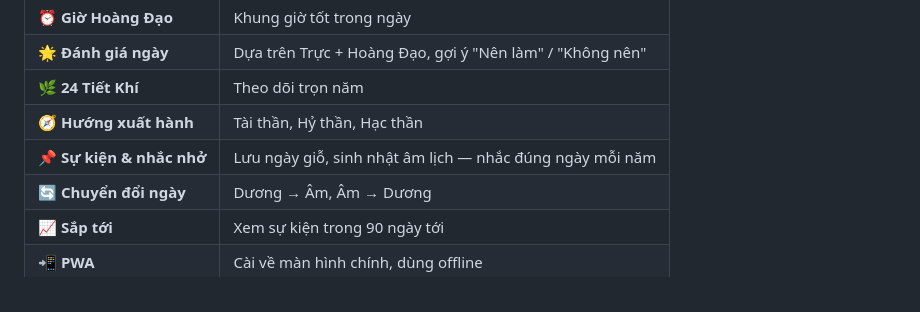
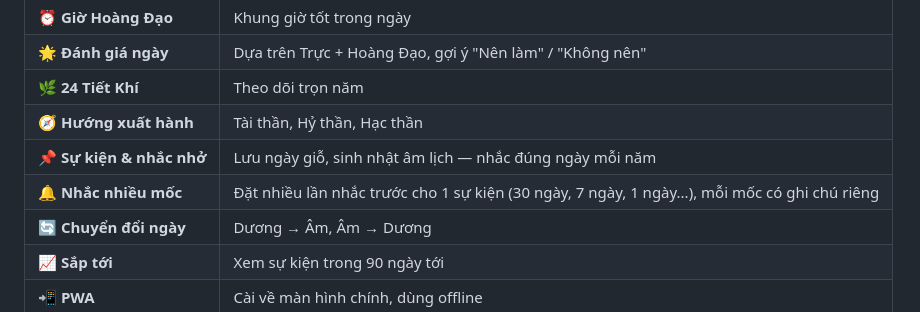
Before and after one commit to hotroso/am-lich-viet-nam, a Markdown page: README.md, the part around the change. GitHub-like rendering.

Commit message:
docs: add multi-reminder feature to README

```diff
--- a/README.md
+++ b/README.md
@@ -35,6 +35,7 @@
 | 🌿 **24 Tiết Khí** | Theo dõi trọn năm |
 | 🧭 **Hướng xuất hành** | Tài thần, Hỷ thần, Hạc thần |
 | 📌 **Sự kiện & nhắc nhở** | Lưu ngày giỗ, sinh nhật âm lịch — nhắc đúng ngày mỗi năm |
+| 🔔 **Nhắc nhiều mốc** | Đặt nhiều lần nhắc trước cho 1 sự kiện (30 ngày, 7 ngày, 1 ngày...), mỗi mốc có ghi chú riêng |
 | 🔄 **Chuyển đổi ngày** | Dương → Âm, Âm → Dương |
 | 📈 **Sắp tới** | Xem sự kiện trong 90 ngày tới |
 | 📲 **PWA** | Cài về màn hình chính, dùng offline |
```
